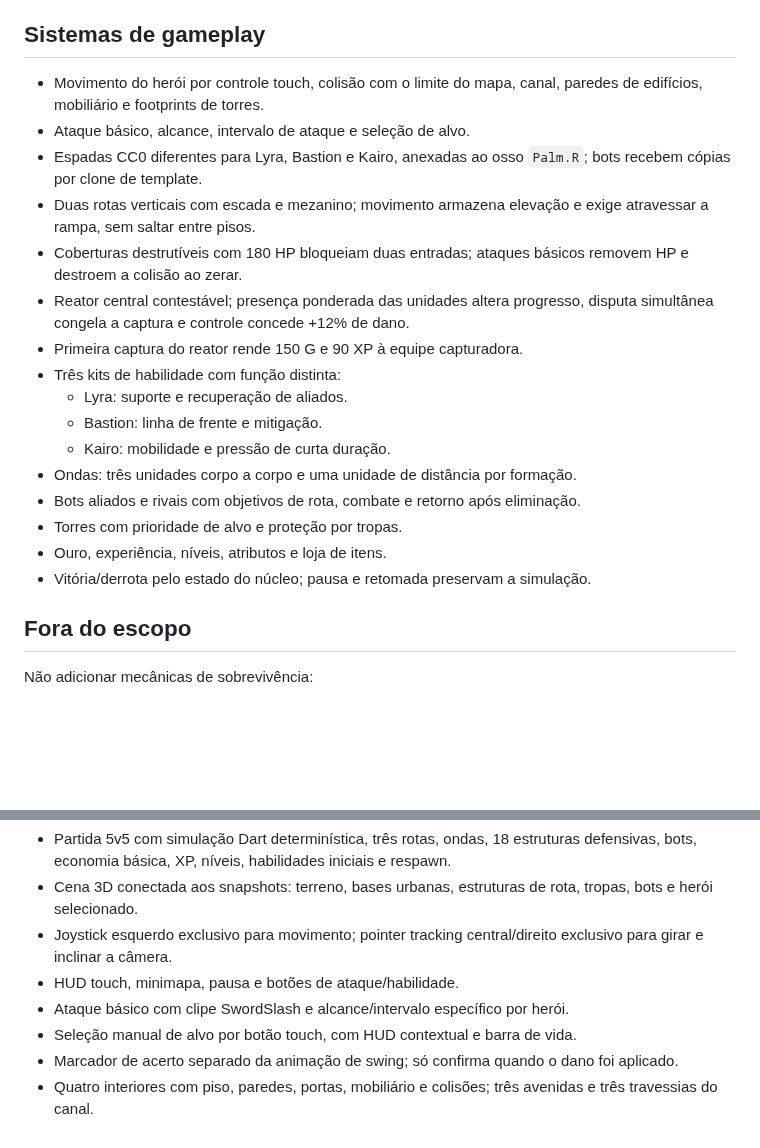
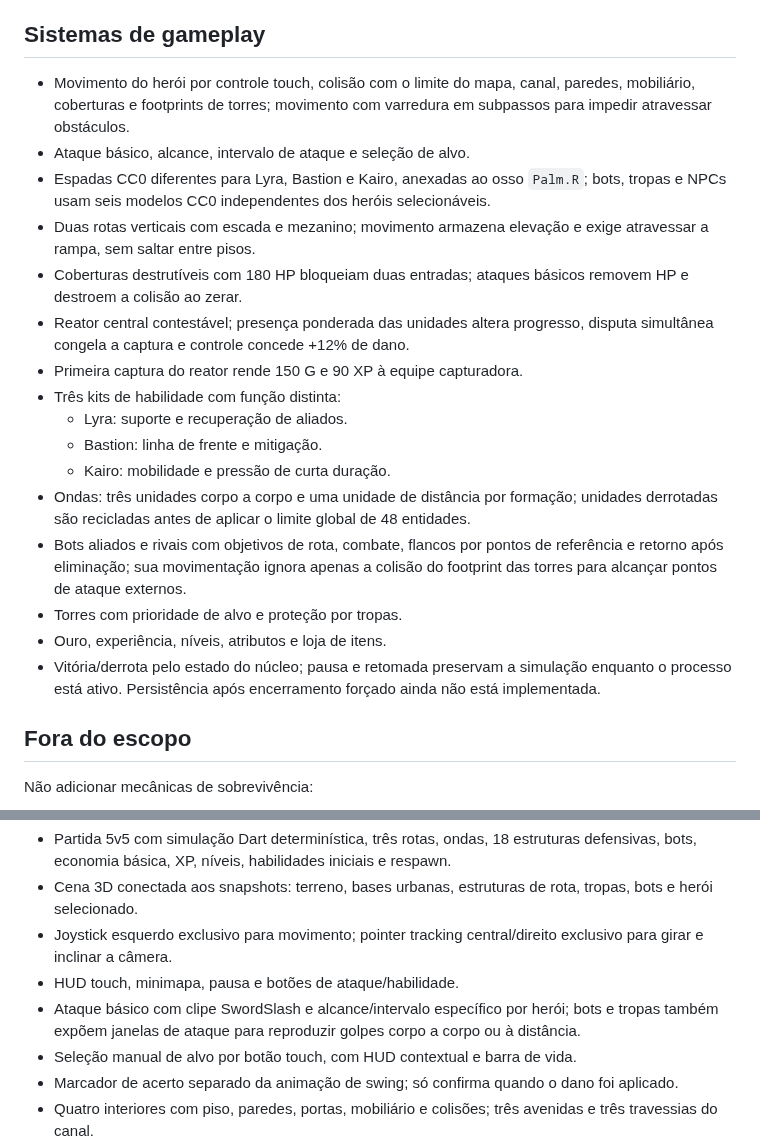
Before and after one commit to Coca69643/Neon-Breach, a Markdown page: flutter/GAMEPLAY_MOBA.md, 2 parts joined by grey strips. GitHub-like rendering; blank space fills up the shorter version.

Commit message:
Document verified movement, AI and persistence boundaries

```diff
--- a/flutter/GAMEPLAY_MOBA.md
+++ b/flutter/GAMEPLAY_MOBA.md
@@ -24,9 +24,9 @@ Projeto Arena é um MOBA 5v5 mobile, não um jogo de sobrevivência. O loop prin
 
 ## Sistemas de gameplay
 
-- Movimento do herói por controle touch, colisão com o limite do mapa, canal, paredes de edifícios, mobiliário e footprints de torres.
+- Movimento do herói por controle touch, colisão com o limite do mapa, canal, paredes, mobiliário, coberturas e footprints de torres; movimento com varredura em subpassos para impedir atravessar obstáculos.
 - Ataque básico, alcance, intervalo de ataque e seleção de alvo.
-- Espadas CC0 diferentes para Lyra, Bastion e Kairo, anexadas ao osso `Palm.R`; bots recebem cópias por clone de template.
+- Espadas CC0 diferentes para Lyra, Bastion e Kairo, anexadas ao osso `Palm.R`; bots, tropas e NPCs usam seis modelos CC0 independentes dos heróis selecionáveis.
 - Duas rotas verticais com escada e mezanino; movimento armazena elevação e exige atravessar a rampa, sem saltar entre pisos.
 - Coberturas destrutíveis com 180 HP bloqueiam duas entradas; ataques básicos removem HP e destroem a colisão ao zerar.
 - Reator central contestável; presença ponderada das unidades altera progresso, disputa simultânea congela a captura e controle concede +12% de dano.
@@ -35,11 +35,11 @@ Projeto Arena é um MOBA 5v5 mobile, não um jogo de sobrevivência. O loop prin
   - Lyra: suporte e recuperação de aliados.
   - Bastion: linha de frente e mitigação.
   - Kairo: mobilidade e pressão de curta duração.
-- Ondas: três unidades corpo a corpo e uma unidade de distância por formação.
-- Bots aliados e rivais com objetivos de rota, combate e retorno após eliminação.
+- Ondas: três unidades corpo a corpo e uma unidade de distância por formação; unidades derrotadas são recicladas antes de aplicar o limite global de 48 entidades.
+- Bots aliados e rivais com objetivos de rota, combate, flancos por pontos de referência e retorno após eliminação; sua movimentação ignora apenas a colisão do footprint das torres para alcançar pontos de ataque externos.
 - Torres com prioridade de alvo e proteção por tropas.
 - Ouro, experiência, níveis, atributos e loja de itens.
-- Vitória/derrota pelo estado do núcleo; pausa e retomada preservam a simulação.
+- Vitória/derrota pelo estado do núcleo; pausa e retomada preservam a simulação enquanto o processo está ativo. Persistência após encerramento forçado ainda não está implementada.
 
 ## Fora do escopo
 
@@ -71,7 +71,7 @@ Implementado no branch atual:
 - Cena 3D conectada aos snapshots: terreno, bases urbanas, estruturas de rota, tropas, bots e herói selecionado.
 - Joystick esquerdo exclusivo para movimento; pointer tracking central/direito exclusivo para girar e inclinar a câmera.
 - HUD touch, minimapa, pausa e botões de ataque/habilidade.
-- Ataque básico com clipe SwordSlash e alcance/intervalo específico por herói.
+- Ataque básico com clipe SwordSlash e alcance/intervalo específico por herói; bots e tropas também expõem janelas de ataque para reproduzir golpes corpo a corpo ou à distância.
 - Seleção manual de alvo por botão touch, com HUD contextual e barra de vida.
 - Marcador de acerto separado da animação de swing; só confirma quando o dano foi aplicado.
 - Quatro interiores com piso, paredes, portas, mobiliário e colisões; três avenidas e três travessias do canal.
```
